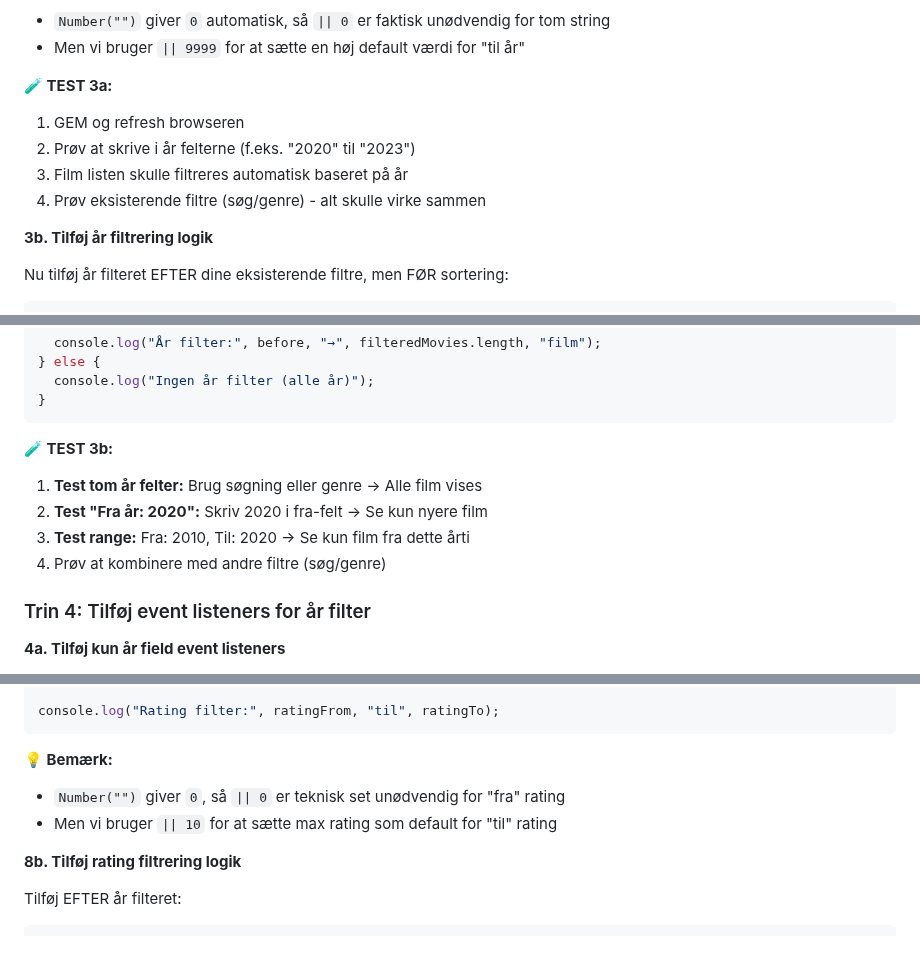
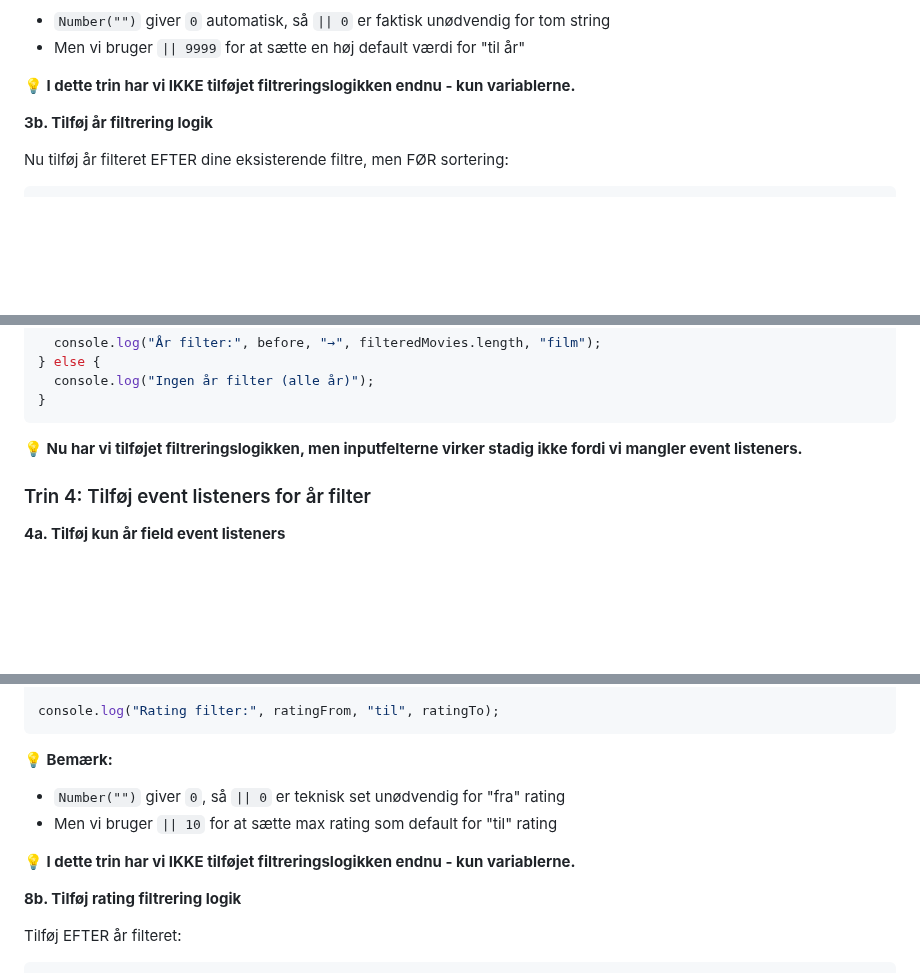
Before and after one commit to cederdorff/js-movie-app, a Markdown page: _exercises/movie-app-4.md, 3 parts joined by grey strips. Rendered like a GitHub page; blank space fills up the shorter version.

````diff
--- a/_exercises/movie-app-4.md
+++ b/_exercises/movie-app-4.md
@@ -158,12 +158,7 @@ function filterMovies() {
 - `Number("")` giver `0` automatisk, så `|| 0` er faktisk unødvendig for tom string
 - Men vi bruger `|| 9999` for at sætte en høj default værdi for "til år"
 
-**🧪 TEST 3a:**
-
-1. GEM og refresh browseren
-2. Prøv at skrive i år felterne (f.eks. "2020" til "2023")
-3. Film listen skulle filtreres automatisk baseret på år
-4. Prøv eksisterende filtre (søg/genre) - alt skulle virke sammen
+**💡 I dette trin har vi IKKE tilføjet filtreringslogikken endnu - kun variablerne.**
 
 **3b. Tilføj år filtrering logik**
 
@@ -187,12 +182,7 @@ if (yearFrom > 0 || yearTo < 9999) {
 }
 ```
 
-**🧪 TEST 3b:**
-
-1. **Test tom år felter:** Brug søgning eller genre → Alle film vises
-2. **Test "Fra år: 2020":** Skriv 2020 i fra-felt → Se kun nyere film
-3. **Test range:** Fra: 2010, Til: 2020 → Se kun film fra dette årti
-4. Prøv at kombinere med andre filtre (søg/genre)
+**💡 Nu har vi tilføjet filtreringslogikken, men inputfelterne virker stadig ikke fordi vi mangler event listeners.**
 
 ### Trin 4: Tilføj event listeners for år filter
 
@@ -317,6 +313,8 @@ console.log("Rating filter:", ratingFrom, "til", ratingTo);
 - `Number("")` giver `0`, så `|| 0` er teknisk set unødvendig for "fra" rating
 - Men vi bruger `|| 10` for at sætte max rating som default for "til" rating
 
+**💡 I dette trin har vi IKKE tilføjet filtreringslogikken endnu - kun variablerne.**
+
 **8b. Tilføj rating filtrering logik**
 
 Tilføj EFTER år filteret:
````
Also changed, not shown: other parts of _exercises/movie-app-4.md (+22 -4 lines).
